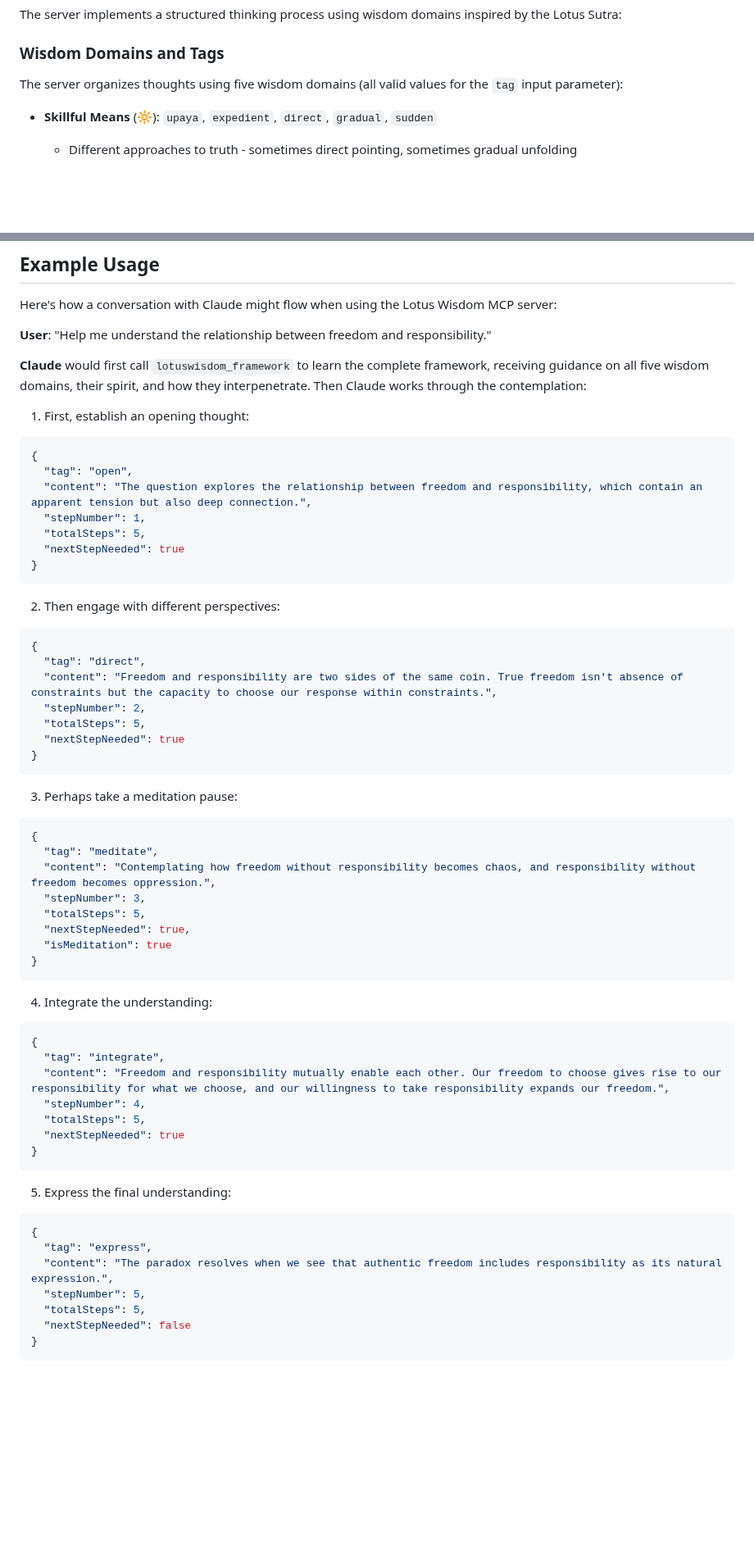
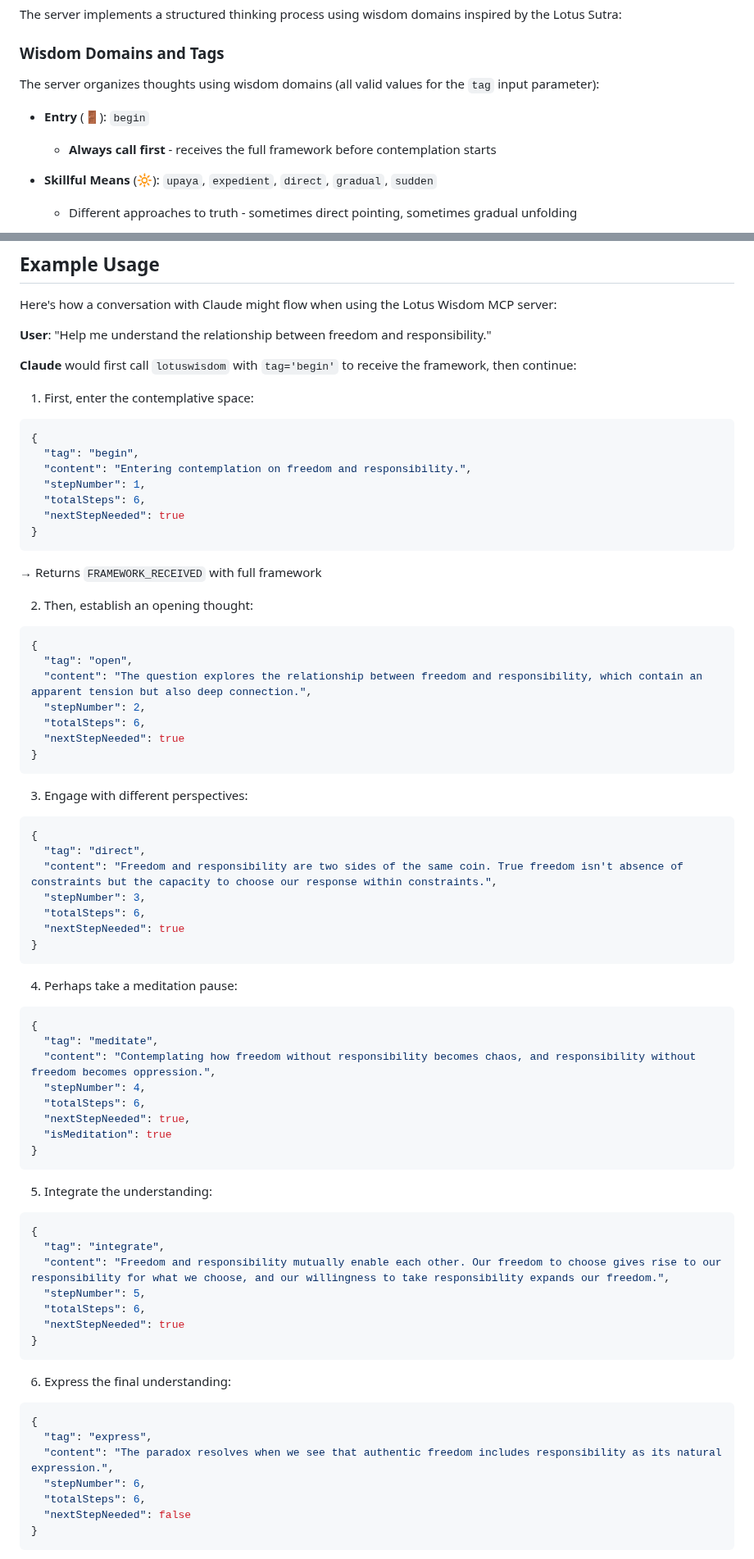
Before and after one commit to linxule/lotus-wisdom-mcp, a Markdown page: README.md, 2 parts joined by grey strips. Shown at 82% size. GitHub-like rendering; blank space fills up the shorter version.

Commit message:
Update README for begin tag design
- Add Entry domain with begin tag to Wisdom Domains
- Update Process Flow to show begin tag workflow
- Remove lotuswisdom_framework documentation (replaced by begin tag)
- Update example to show begin as step 1
- Update Token Optimization and What's New sections

````diff
--- a/README.md
+++ b/README.md
@@ -27,7 +27,10 @@ The server implements a structured thinking process using wisdom domains inspire
 
 ### Wisdom Domains and Tags
 
-The server organizes thoughts using five wisdom domains (all valid values for the `tag` input parameter):
+The server organizes thoughts using wisdom domains (all valid values for the `tag` input parameter):
+
+* **Entry** (🚪): `begin`
+  - **Always call first** - receives the full framework before contemplation starts
 
 * **Skillful Means** (🔆): `upaya`, `expedient`, `direct`, `gradual`, `sudden`
   - Different approaches to truth - sometimes direct pointing, sometimes gradual unfolding
@@ -127,60 +121,72 @@ Here's how a conversation with Claude might flow when using the Lotus Wisdom MCP
 
 **User**: "Help me understand the relationship between freedom and responsibility."
 
-**Claude** would first call `lotuswisdom_framework` to learn the complete framework, receiving guidance on all five wisdom domains, their spirit, and how they interpenetrate. Then Claude works through the contemplation:
+**Claude** would first call `lotuswisdom` with `tag='begin'` to receive the framework, then continue:
 
-1. First, establish an opening thought:
+1. First, enter the contemplative space:
+```json
+{
+  "tag": "begin",
+  "content": "Entering contemplation on freedom and responsibility.",
+  "stepNumber": 1,
+  "totalSteps": 6,
+  "nextStepNeeded": true
+}
+```
+→ Returns `FRAMEWORK_RECEIVED` with full framework
+
+2. Then, establish an opening thought:
 ```json
 {
   "tag": "open",
   "content": "The question explores the relationship between freedom and responsibility, which contain an apparent tension but also deep connection.",
-  "stepNumber": 1,
-  "totalSteps": 5,
+  "stepNumber": 2,
+  "totalSteps": 6,
   "nextStepNeeded": true
 }
 ```
 
-2. Then engage with different perspectives:
+3. Engage with different perspectives:
 ```json
 {
   "tag": "direct",
   "content": "Freedom and responsibility are two sides of the same coin. True freedom isn't absence of constraints but the capacity to choose our response within constraints.",
-  "stepNumber": 2,
-  "totalSteps": 5,
+  "stepNumber": 3,
+  "totalSteps": 6,
   "nextStepNeeded": true
 }
 ```
 
-3. Perhaps take a meditation pause:
+4. Perhaps take a meditation pause:
 ```json
 {
   "tag": "meditate",
   "content": "Contemplating how freedom without responsibility becomes chaos, and responsibility without freedom becomes oppression.",
-  "stepNumber": 3,
-  "totalSteps": 5,
+  "stepNumber": 4,
+  "totalSteps": 6,
   "nextStepNeeded": true,
   "isMeditation": true
 }
 ```
 
-4. Integrate the understanding:
+5. Integrate the understanding:
 ```json
 {
   "tag": "integrate",
   "content": "Freedom and responsibility mutually enable each other. Our freedom to choose gives rise to our responsibility for what we choose, and our willingness to take responsibility expands our freedom.",
-  "stepNumber": 4,
-  "totalSteps": 5,
+  "stepNumber": 5,
+  "totalSteps": 6,
   "nextStepNeeded": true
 }
 ```
 
-5. Express the final understanding:
+6. Express the final understanding:
 ```json
 {
   "tag": "express",
   "content": "The paradox resolves when we see that authentic freedom includes responsibility as its natural expression.",
-  "stepNumber": 5,
-  "totalSteps": 5,
+  "stepNumber": 6,
+  "totalSteps": 6,
   "nextStepNeeded": false
 }
 ```
````
Also changed, not shown: other parts of README.md (+9 -18 lines).
